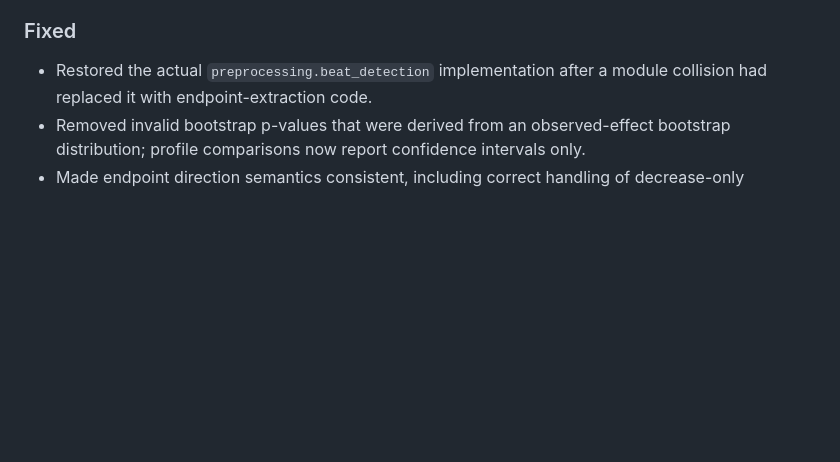
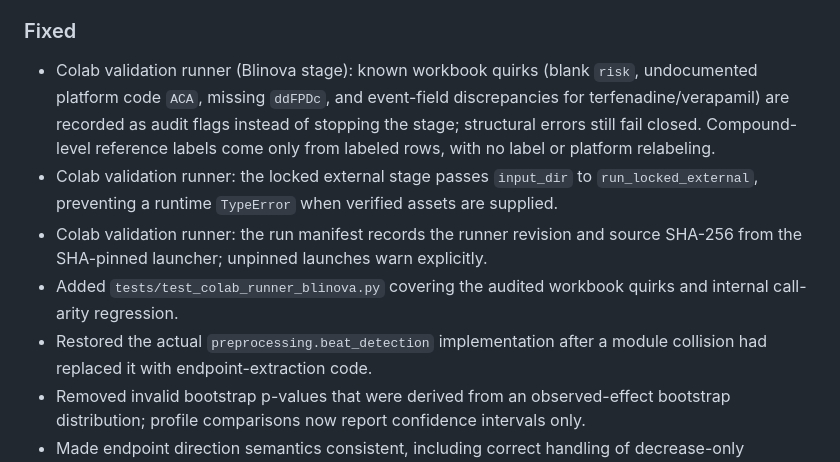
Before and after one commit to Virelion-Biotech/Virelion-CardioScore, a Markdown page: CHANGELOG.md, the part around the change. Rendered like a GitHub page; blank space fills up the shorter version.

Commit message:
Document Colab validation runner hardening

```diff
--- a/CHANGELOG.md
+++ b/CHANGELOG.md
@@ -27,6 +27,10 @@
 - Explicit vehicle-structure validation for locked external runs when vehicle normalization is enabled.
 
 ### Fixed
+- Colab validation runner (Blinova stage): known workbook quirks (blank `risk`, undocumented platform code `ACA`, missing `ddFPDc`, and event-field discrepancies for terfenadine/verapamil) are recorded as audit flags instead of stopping the stage; structural errors still fail closed. Compound-level reference labels come only from labeled rows, with no label or platform relabeling.
+- Colab validation runner: the locked external stage passes `input_dir` to `run_locked_external`, preventing a runtime `TypeError` when verified assets are supplied.
+- Colab validation runner: the run manifest records the runner revision and source SHA-256 from the SHA-pinned launcher; unpinned launches warn explicitly.
+- Added `tests/test_colab_runner_blinova.py` covering the audited workbook quirks and internal call-arity regression.
 - Restored the actual `preprocessing.beat_detection` implementation after a module collision had replaced it with endpoint-extraction code.
 - Removed invalid bootstrap p-values that were derived from an observed-effect bootstrap distribution; profile comparisons now report confidence intervals only.
 - Made endpoint direction semantics consistent, including correct handling of decrease-only endpoints and feature-table scoring.
```
